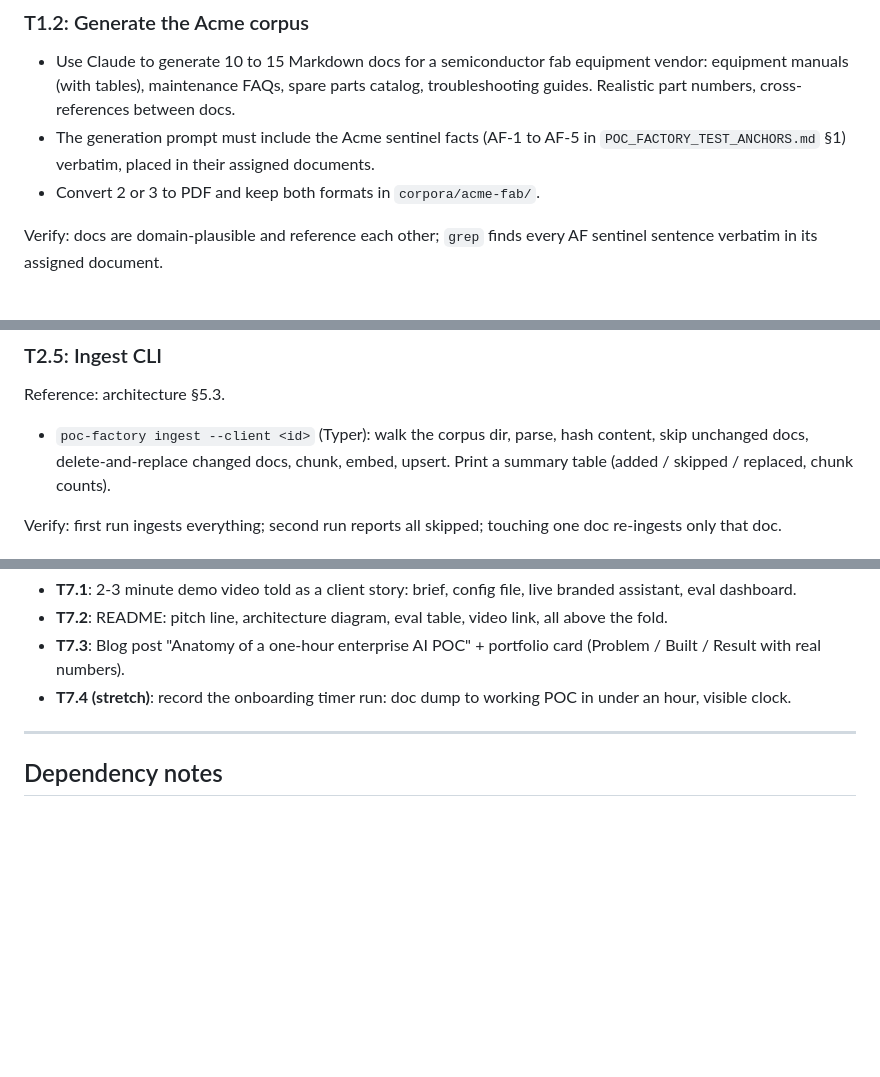
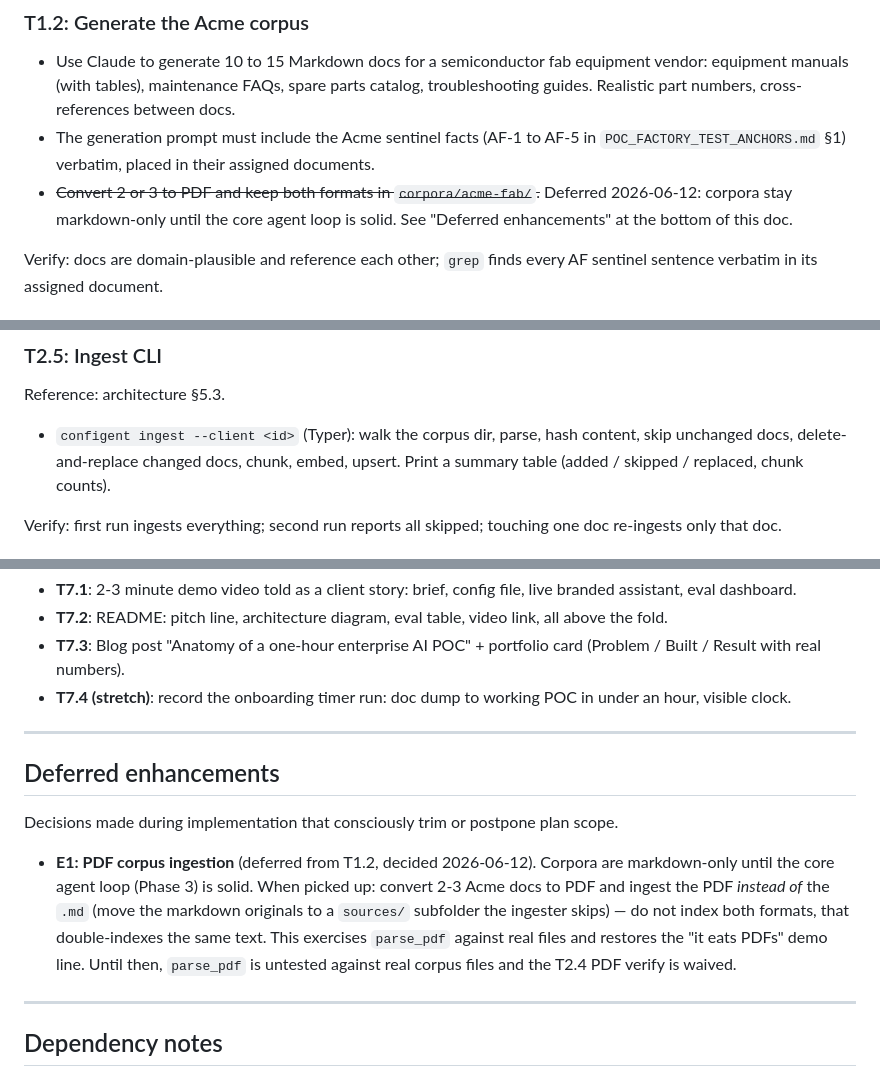
Before and after one commit to shaokiat/configent, a Markdown page: POC_FACTORY_BUILD_PLAN.md, 3 parts joined by grey strips. Rendered like a GitHub page; blank space fills up the shorter version.

```diff
--- a/POC_FACTORY_BUILD_PLAN.md
+++ b/POC_FACTORY_BUILD_PLAN.md
@@ -102,7 +102,9 @@ Verify: both read like something you would hand a client VP.
   troubleshooting guides. Realistic part numbers, cross-references between docs.
 - The generation prompt must include the Acme sentinel facts (AF-1 to AF-5 in
   `POC_FACTORY_TEST_ANCHORS.md` §1) verbatim, placed in their assigned documents.
-- Convert 2 or 3 to PDF and keep both formats in `corpora/acme-fab/`.
+- ~~Convert 2 or 3 to PDF and keep both formats in `corpora/acme-fab/`.~~
+  Deferred 2026-06-12: corpora stay markdown-only until the core agent loop is solid.
+  See "Deferred enhancements" at the bottom of this doc.
 
 Verify: docs are domain-plausible and reference each other; `grep` finds every AF
 sentinel sentence verbatim in its assigned document.
@@ -188,7 +190,7 @@ Verify: each loader produces non-empty, sane text from a real corpus file.
 
 Reference: architecture §5.3.
 
-- `poc-factory ingest --client <id>` (Typer): walk the corpus dir, parse, hash
+- `configent ingest --client <id>` (Typer): walk the corpus dir, parse, hash
   content, skip unchanged docs, delete-and-replace changed docs, chunk, embed, upsert.
   Print a summary table (added / skipped / replaced, chunk counts).
 
@@ -439,6 +441,20 @@ These are yours, not Claude's, though Claude can draft copy.
 
 ---
 
+## Deferred enhancements
+
+Decisions made during implementation that consciously trim or postpone plan scope.
+
+- **E1: PDF corpus ingestion** (deferred from T1.2, decided 2026-06-12). Corpora are
+  markdown-only until the core agent loop (Phase 3) is solid. When picked up: convert
+  2-3 Acme docs to PDF and ingest the PDF *instead of* the `.md` (move the markdown
+  originals to a `sources/` subfolder the ingester skips) — do not index both formats,
+  that double-indexes the same text. This exercises `parse_pdf` against real files and
+  restores the "it eats PDFs" demo line. Until then, `parse_pdf` is untested against
+  real corpus files and the T2.4 PDF verify is waived.
+
+---
+
 ## Dependency notes
 
 - FE tasks (T0.2, T1.5, T3.6, T4.3, T6.4) only depend on their backend counterparts
```
Also changed, not shown: other parts of POC_FACTORY_BUILD_PLAN.md (+2 -2 lines), CONTEXT.md (added, +40 -0 lines).
